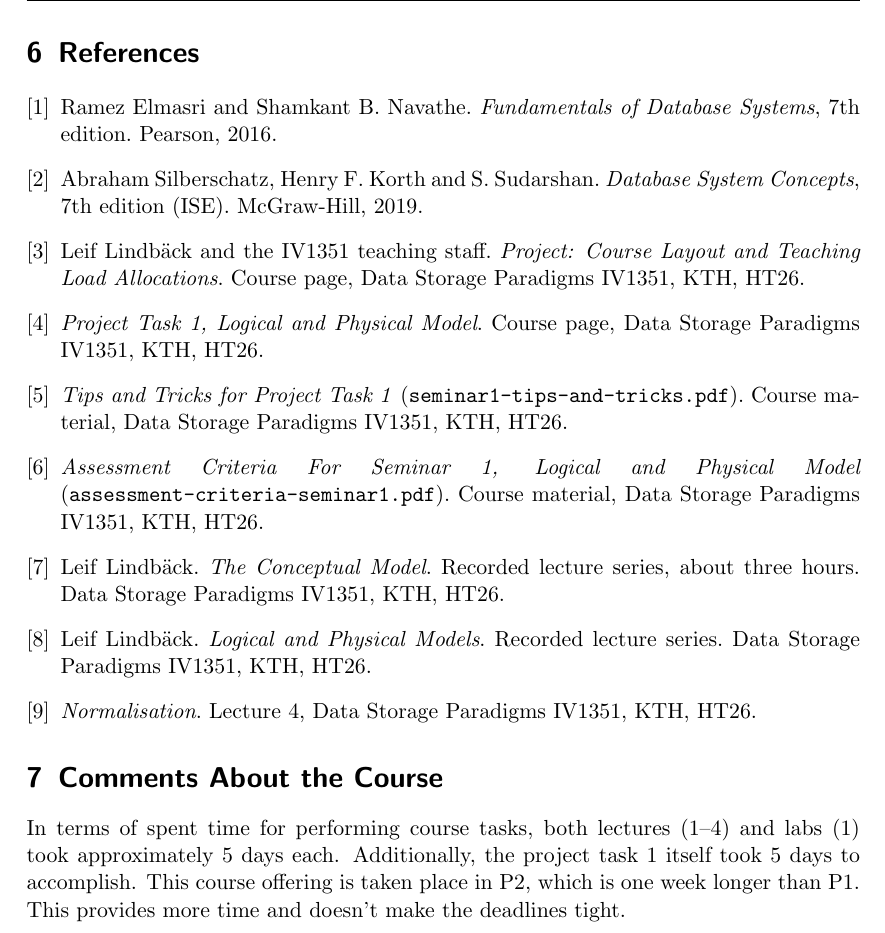
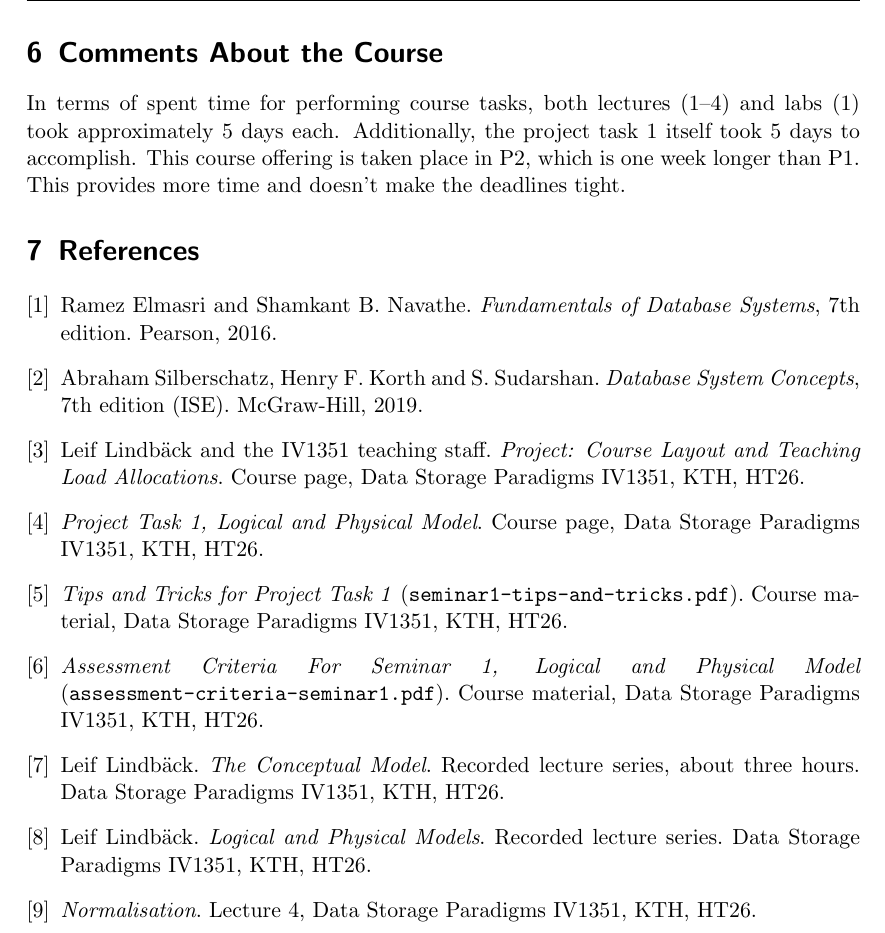
Before and after one commit to mo-mosverkstad/kth_courses, a LaTeX document (iv1351_data_storage_paradigms/project1/report.tex): part of page 23 of 23, cut so that both start at the same text. Compiled offline with pdfLaTeX.

Commit message:
Swap section 6 and 7 sequence

```diff
--- a/iv1351_data_storage_paradigms/project1/report.tex
+++ b/iv1351_data_storage_paradigms/project1/report.tex
@@ -483,6 +483,14 @@ There are multiple instances of keeping multiple versions of data. Especially in
 
 The advantages of keeping versions are that historical data stays correct, so that for example the cost of a course instance from an earlier year can be reconstructed, and that nothing is lost when data changes. The disadvantages are that the database grows with every change, that the queries must always select the correct version, which makes them more complex and error-prone, and that it must be decided which data is versioned. In this model, the course name, the multiplication factors and the formula constants are not versioned. If the lecture factor is changed, the hours of all previous course instances also change, so these tables should also be versioned if historical reports must remain unchanged.
 
+\section{Comments About the Course}
+
+% \textbf{This section is optional, but please at least write approximately how much time you spent on the assignment}, including lectures, labs, tutorials and seminars. This is of great help for course evaluation.
+
+% Also, any other comment(s) related to this course offering or to coming offerings is much appreciated.
+
+In terms of spent time for performing course tasks, both lectures (1--4) and labs (1) took approximately 5 days each. Additionally, the project task 1 itself took 5 days to accomplish. This course offering is taken place in P2, which is one week longer than P1. This provides more time and doesn't make the deadlines tight.
+
 \section{References}
 \label{sec:references}
 
@@ -535,13 +543,5 @@ Data Storage Paradigms IV1351, KTH, HT26.
 
 \end{thebibliography}
 
-\section{Comments About the Course}
-
-% \textbf{This section is optional, but please at least write approximately how much time you spent on the assignment}, including lectures, labs, tutorials and seminars. This is of great help for course evaluation.
-
-% Also, any other comment(s) related to this course offering or to coming offerings is much appreciated.
-
-In terms of spent time for performing course tasks, both lectures (1--4) and labs (1) took approximately 5 days each. Additionally, the project task 1 itself took 5 days to accomplish. This course offering is taken place in P2, which is one week longer than P1. This provides more time and doesn't make the deadlines tight.
-
 
 \end{document}
```
